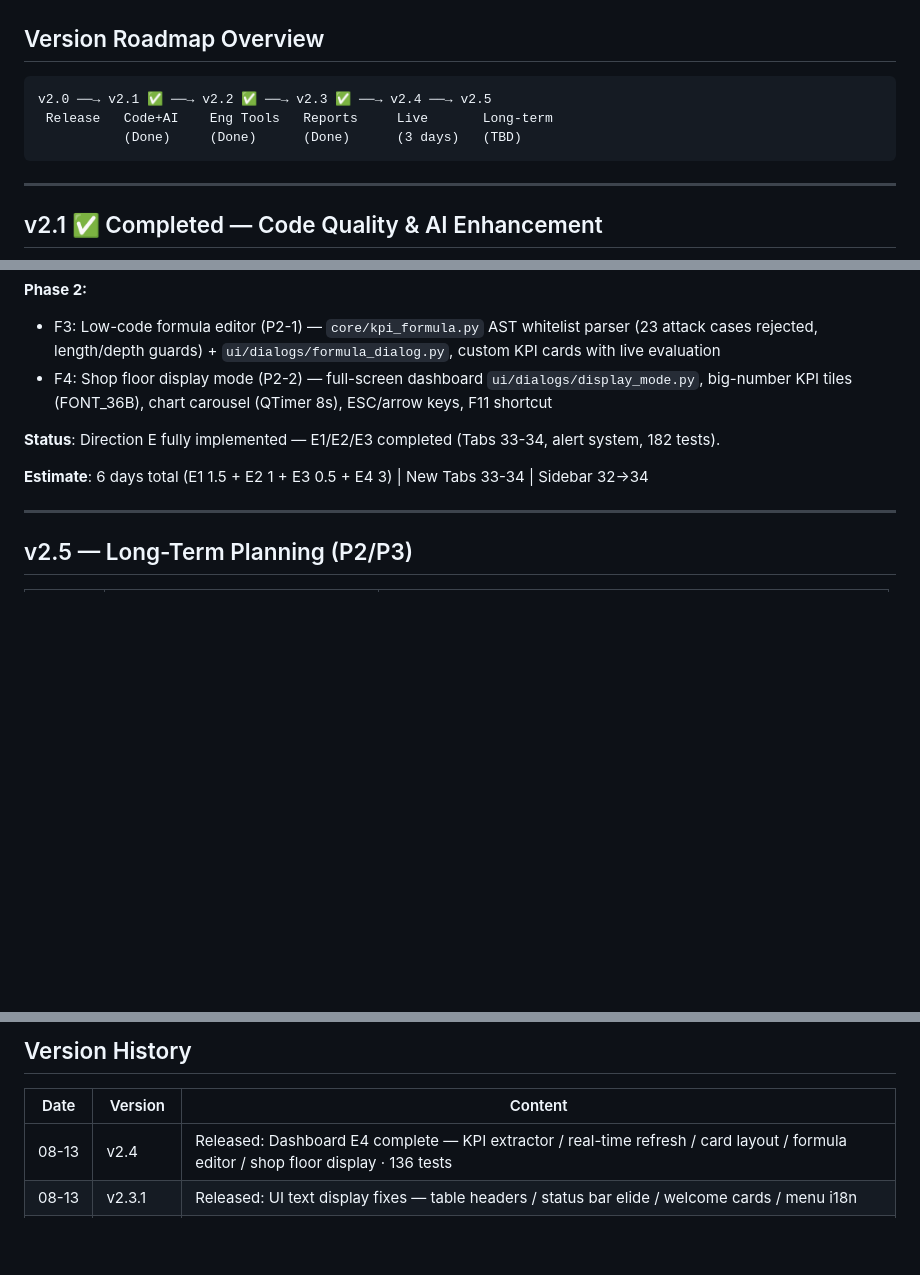
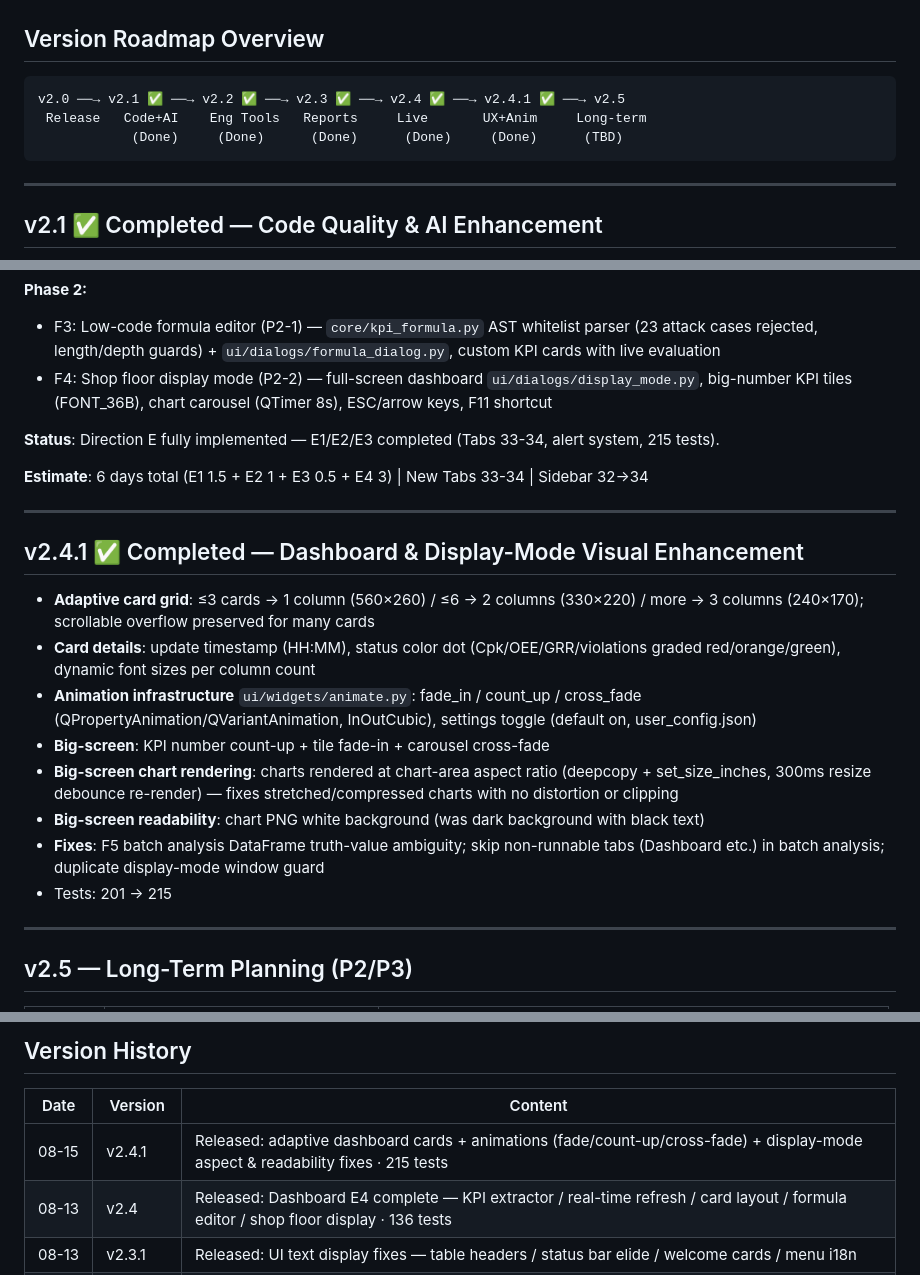
Before and after one commit to chrisliuu345/AKIA-local, a Markdown page: ROADMAP.md, 3 parts joined by grey strips. Rendered like a GitHub page; blank space fills up the shorter version.

Commit message:
docs: ROADMAP v2.4.1 release notes and version history

````diff
--- a/ROADMAP.md
+++ b/ROADMAP.md
@@ -7,9 +7,9 @@
 ## Version Roadmap Overview
 
 ```
-v2.0 ──→ v2.1 ✅ ──→ v2.2 ✅ ──→ v2.3 ✅ ──→ v2.4 ──→ v2.5
- Release   Code+AI    Eng Tools   Reports     Live       Long-term
-           (Done)     (Done)      (Done)      (3 days)   (TBD)
+v2.0 ──→ v2.1 ✅ ──→ v2.2 ✅ ──→ v2.3 ✅ ──→ v2.4 ✅ ──→ v2.4.1 ✅ ──→ v2.5
+ Release   Code+AI    Eng Tools   Reports     Live       UX+Anim     Long-term
+            (Done)     (Done)      (Done)      (Done)     (Done)      (TBD)
 ```
 
 ---
@@ -107,9 +107,22 @@ Dashboard interface and control optimization, merged from long-term planning ite
 - F3: Low-code formula editor (P2-1) — `core/kpi_formula.py` AST whitelist parser (23 attack cases rejected, length/depth guards) + `ui/dialogs/formula_dialog.py`, custom KPI cards with live evaluation
 - F4: Shop floor display mode (P2-2) — full-screen dashboard `ui/dialogs/display_mode.py`, big-number KPI tiles (FONT_36B), chart carousel (QTimer 8s), ESC/arrow keys, F11 shortcut
 
-**Status**: Direction E fully implemented — E1/E2/E3 completed (Tabs 33-34, alert system, 182 tests).
+**Status**: Direction E fully implemented — E1/E2/E3 completed (Tabs 33-34, alert system, 215 tests).
 
 **Estimate**: 6 days total (E1 1.5 + E2 1 + E3 0.5 + E4 3) | New Tabs 33-34 | Sidebar 32→34
+
+---
+
+## v2.4.1 ✅ Completed — Dashboard & Display-Mode Visual Enhancement
+
+- **Adaptive card grid**: ≤3 cards → 1 column (560×260) / ≤6 → 2 columns (330×220) / more → 3 columns (240×170); scrollable overflow preserved for many cards
+- **Card details**: update timestamp (HH:MM), status color dot (Cpk/OEE/GRR/violations graded red/orange/green), dynamic font sizes per column count
+- **Animation infrastructure** `ui/widgets/animate.py`: fade_in / count_up / cross_fade (QPropertyAnimation/QVariantAnimation, InOutCubic), settings toggle (default on, user_config.json)
+- **Big-screen**: KPI number count-up + tile fade-in + carousel cross-fade
+- **Big-screen chart rendering**: charts rendered at chart-area aspect ratio (deepcopy + set_size_inches, 300ms resize debounce re-render) — fixes stretched/compressed charts with no distortion or clipping
+- **Big-screen readability**: chart PNG white background (was dark background with black text)
+- **Fixes**: F5 batch analysis DataFrame truth-value ambiguity; skip non-runnable tabs (Dashboard etc.) in batch analysis; duplicate display-mode window guard
+- Tests: 201 → 215
 
 ---
 
@@ -154,6 +167,7 @@ v2.0 (28)     v2.1 (28)     v2.2 (32)       v2.4 (34)
 
 | Date | Version | Content |
 |------|---------|---------|
+| 08-15 | v2.4.1 | Released: adaptive dashboard cards + animations (fade/count-up/cross-fade) + display-mode aspect & readability fixes · 215 tests |
 | 08-13 | v2.4 | Released: Dashboard E4 complete — KPI extractor / real-time refresh / card layout / formula editor / shop floor display · 136 tests |
 | 08-13 | v2.3.1 | Released: UI text display fixes — table headers / status bar elide / welcome cards / menu i18n |
 | 08-13 | v2.4-dev | Dashboard Phase 1 done (KPI extractor + real-time refresh + card layout) · Phase 2 done (formula editor + display mode) |
````
Also changed, not shown: other parts of ROADMAP.md (+1 -1 lines).
